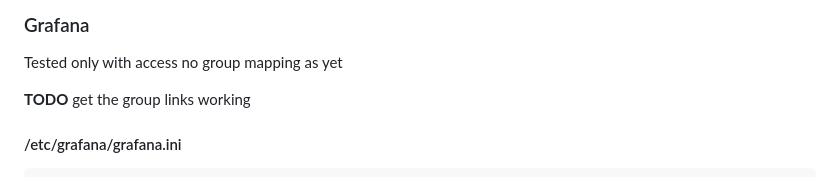
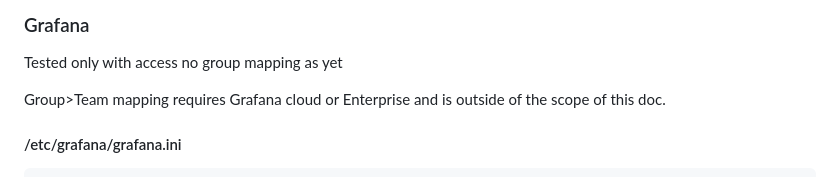
Before and after one commit to Solar-Helix-Independent-Transport/allianceauth-oidc-provider, a Markdown page: README.md, the part around the change. Drawn GitHub-style.

```diff
--- a/README.md
+++ b/README.md
@@ -106,7 +106,7 @@ in auth create `Administrators` to give access to the full wiki admin site.
 
 Tested only with access no group mapping as yet
 
-**TODO** get the group links working
+Group>Team mapping requires Grafana cloud or Enterprise and is outside of the scope of this doc.
 
 #### /etc/grafana/grafana.ini
 
```
